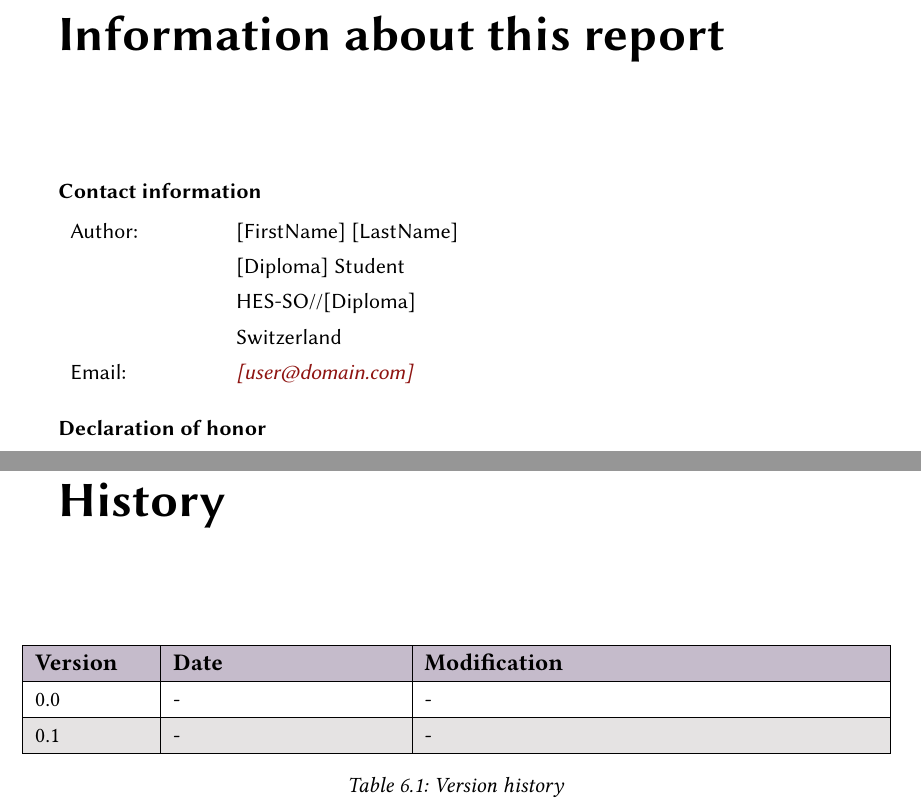
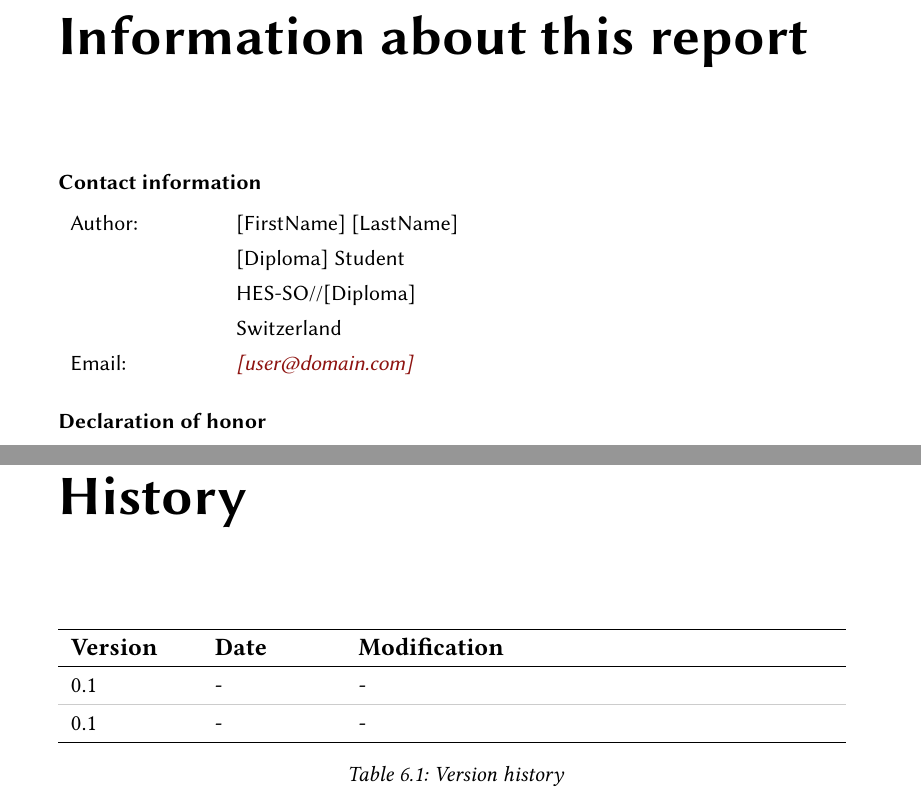
Before and after one commit to bastienvty/hesso-template-latex, a LaTeX thesis (report.tex, which reads settings/codestyles.tex, settings/settings_base.tex, structure/3-tail/ch1_history.tex): two parts of pages 3 and 35 of 41 before the commit and two parts of pages 3 and 35 of 39 after it, joined at a grey line, cut so that both start at the same text. Compiled offline with pdfLaTeX.

```diff
--- a/settings/codestyles.tex
+++ b/settings/codestyles.tex
@@ -66,7 +66,7 @@
 % Rust
 \newminted{rust}{frame=single, framesep=6pt, breaklines=true, fontsize=\scriptsize}
 \newmintedfile{rust}{frame=single, framesep=6pt, breaklines=true, fontsize=\scriptsize}
-\usemintedstyle[rust]{trac}
+\usemintedstyle[rust]{rusty}
 %TC:group rustcode 0 0
 
 % Go
@@ -109,3 +109,9 @@
 \newminted{gas}{frame=single, framesep=6pt, breaklines=true, fontsize=\scriptsize}
 \newmintedfile{gas}{frame=single, framesep=6pt, breaklines=true, fontsize=\scriptsize}
 %TC:group gascode 0 0
+
+% TOML
+\newminted{toml}{frame=single, framesep=6pt, breaklines=true, fontsize=\scriptsize}
+\newmintedfile{toml}{frame=single, framesep=6pt, breaklines=true, fontsize=\scriptsize}
+\usemintedstyle[toml]{tomly}
+%TC:group tomlcode 0 0
--- a/settings/settings_base.tex
+++ b/settings/settings_base.tex
@@ -62,7 +62,7 @@
 }
 
 % \cleardoublepage replaced by \cleartoodd
-\let\origdoublepage\cleardoublepage
+\let\origdoublepage\cleardoublepage%
 \renewcommand{\cleardoublepage}{%
     \cleartoodd%
 }
@@ -72,6 +72,7 @@
 
 % Helvetica (Arial used in the MSE Word template)
 \usepackage{helvet}
+\usepackage{pifont}
 
 % Math
 % ----
@@ -112,6 +113,8 @@
 \usepackage{array}    % manipulate array
 \usepackage{tabularx} % better tables
 \usepackage{makecell} % multilined columns
+\usepackage{threeparttable}
+\usepackage{siunitx}
 
 % Define new tabularx column types:
 %  - R: streteched right aligned
@@ -134,11 +137,11 @@
 % Use biber, with numeric style and no sorting (citation order)
 \usepackage[
     backend=biber,
-	style=numeric,
-	sorting=none,
+    style=alphabetic,
+    sorting=anyvt,
     bibencoding=auto
 ]{biblatex}
-\addbibresource{structure/3-tail/bibliography.bib}
+\addbibresource{structure/3-tail/bibliography/bibliography.bib}
 
 % Tables of contents, figures, tables and listings
 % ------------------------------------------------
@@ -175,10 +178,12 @@
 \definecolor{gray80}{gray}{0.80}
 \definecolor{almond}{rgb}{0.94, 0.87, 0.8}
 \definecolor{languidlavender}{rgb}{0.84, 0.79, 0.87}
+\definecolor{lavenderpink}{rgb}{0.98, 0.68, 0.82}
 \definecolor{platinum}{rgb}{0.9, 0.89, 0.89}
 
 % Information and warning boxes
 \usepackage[framemethod=TikZ]{mdframed}
+\usepackage{fontawesome5}
 \newenvironment{info}[1][]{%
     \vspace{0.2cm}
     \begin{mdframed}[%
@@ -191,7 +196,7 @@
             \smash{% ignor the height of !
                 \hspace*{-20pt}% move ! to the left
                 \raisebox{3pt}{% move ! up a little
-					\includegraphics[width=7mm]{img/info.png}
+                    {\color{blue!70}\fontsize{16pt}{16pt}\selectfont\faInfoCircle}%
                 }%
             }%
         }%
@@ -208,8 +213,44 @@
         \makebox[0pt]{% ignore the withd of !
             \smash{% ignor the height of !
                 \hspace*{-20pt}% move ! to the left
-				\raisebox{2pt}{% move ! up a little
-					\includegraphics[width=7mm]{img/warning.png}
+                \raisebox{3pt}{% move ! up a little
+                    {\color{orange!80}\fontsize{15pt}{15pt}\selectfont\faExclamationTriangle}%
+                }%
+            }%
+        }%
+        }{\end{mdframed}}
+
+\newenvironment{definition}[1][]{%
+    \vspace{0.2cm}
+    \begin{mdframed}[%
+            backgroundcolor={purple!10}, hidealllines=true,
+            skipabove=0.7\baselineskip, skipbelow=0.7\baselineskip,
+            splitbottomskip=2pt, splittopskip=10pt,
+            roundcorner=4pt,
+            #1]%
+        \makebox[0pt]{%
+            \smash{%
+                \hspace*{-20pt}%
+                \raisebox{3pt}{%
+                    {\color{purple!70}\fontsize{15pt}{15pt}\selectfont\faBookOpen}%
+                }%
+            }%
+        }%
+        }{\end{mdframed}}
+
+\newenvironment{clarification}[1][]{%
+    \vspace{0.2cm}
+    \begin{mdframed}[%
+            backgroundcolor={green!10}, hidealllines=true,
+            skipabove=0.7\baselineskip, skipbelow=0.7\baselineskip,
+            splitbottomskip=2pt, splittopskip=10pt,
+            roundcorner=4pt,
+            #1]%
+        \makebox[0pt]{% ignore the width of !
+            \smash{% ignore the height of !
+                \hspace*{-20pt}% move ! to the left
+                \raisebox{3pt}{% move ! up a little
+                    {\color{green!60!black}\fontsize{15pt}{15pt}\selectfont\faLightbulb}%
                 }%
             }%
         }%
@@ -230,10 +271,8 @@
 
 \usepackage{paralist}
 \usepackage{enumitem}
-\setlist{itemsep=5pt, parsep=0pt, topsep=10pt} % label=$\bullet$
-\setlist{after=\vspace*{5pt}}
-%\setlist{noitemsep}
-%\setlist{after=\vspace{\baselineskip}}
+\setlist{itemsep=5pt, parsep=2pt, topsep=5pt}
+\newcommand{\csub}{\subitem\hspace*{-10pt}$\circ$\hspace{5pt}}
 
 % Section and chapters headings
 % -----------------------------
@@ -247,31 +286,31 @@
 \setlength{\footskip}{1.5cm}
 \addtolength{\textheight}{-.5cm}
 
-\titlespacing{\chapter}{-5mm}{-10mm}{15mm}
+\titlespacing{\chapter}{-5mm}{-10mm}{12mm}
 \titlespacing{\section}{-3mm}{4mm}{2mm}
 \titlespacing{\subsection}{-3mm}{2mm}{2mm}
-\titlespacing{\subsubsection}{-2mm}{2mm}{0mm}
+\titlespacing{\subsubsection}{-2mm}{2mm}{1mm}
 
 \titleformat{\chapter}
-{\Huge\sffamily\bfseries}
+{\fontsize{28}{34}\selectfont\sffamily\bfseries}
 {\llap{\thechapter\hspace{12pt}\textcolor{gray80}{|}}}
 {0mm}
 {\hfill\begin{minipage}[t]{\dimexpr\textwidth}\raggedright#1\end{minipage}}
 
 \titleformat{\section}
-{\Large\sffamily\bfseries}
+{\fontsize{15}{18}\selectfont\sffamily\bfseries}
 {\llap{\thesection}}
 {0mm}
 {\hfill\begin{minipage}[t]{\dimexpr\textwidth}\raggedright#1\end{minipage}}
 
 \titleformat{\subsection}
-{\large\bfseries}
+{\fontsize{13}{16}\selectfont\sffamily\bfseries}
 {\llap{\thesubsection}}
 {0mm}
 {\hfill\begin{minipage}[t]{\dimexpr\textwidth}\raggedright#1\end{minipage}}
 
 \titleformat{\subsubsection}
-{\bfseries}
+{\fontsize{11.5}{14}\selectfont\sffamily\bfseries}
 {\llap{\thesubsubsection}}
 {0mm}
 {\hfill\begin{minipage}[t]{\dimexpr\textwidth}\raggedright#1\end{minipage}}
@@ -308,7 +347,32 @@
     pdfkeywords={\Keywords}
     pdfduplex=DuplexFlipLongEdge]{hyperref}
 
-%\usepackage{cleveref}
+\usepackage{cleveref}
+% \usepackage[nameinlink]{cleveref}
+\crefname{appendix}{Appendix}{Appendices}
+\Crefname{appendix}{Appendix}{Appendices}
+
+\newcounter{experiment}
+\renewcommand{\theexperiment}{\Roman{experiment}}
+\crefname{experiment}{Experiment}{Experiments}
+\Crefname{experiment}{Experiment}{Experiments}
+\newcounter{inexperiment}
+\makeatletter%
+\@addtoreset{inexperiment}{section}
+\makeatother%
+\renewcommand{\thesubsection}{%
+    \ifnum\value{inexperiment}>0 \theexperiment\else\thesection\fi.\arabic{subsection}%
+}
+\newcommand{\experiment}[2]{%
+    \refstepcounter{experiment}%
+    \setcounter{inexperiment}{1}%
+    \setcounter{subsection}{0}%
+    \section*{Experiment \theexperiment: #2}%
+    \markright{Experiment \theexperiment: #2}%
+    \addcontentsline{toc}{section}{Experiment \theexperiment: #2}%
+    \label{#1}%
+}
+\newcommand{\expref}[1]{Exp.~\ref{#1}}
 
 % Hyperlinks
 \hypersetup{
@@ -330,6 +394,6 @@
 % --------
 \usepackage[toc,section=chapter]{glossaries}
 \input{structure/3-tail/ch3_glossary}
-\makeglossaries
+\makeglossaries%
 
 %TC:endignore
--- a/structure/3-tail/ch1_history.tex
+++ b/structure/3-tail/ch1_history.tex
@@ -2,17 +2,18 @@
 \addcontentsline{toc}{chapter}{Version history}
 
 \begin{table}[H]
-    \hspace*{-0.7cm}
-    \centering
-    \rowcolors{1}{platinum}{white}
-    \begin{tabular}{|L{2cm}|L{4cm}|L{8cm}|}
-        \hline
-        \rowcolor{languidlavender!80!gray} \textbf{\large{Version}} & \textbf{\large{Date}} & \textbf{\large{Modification}} \\
-        \hline
-        0.0                                                         & -                     & -                             \\
-        \hline
-        \version                                                    & -                     & -                             \\
-        \hline
-    \end{tabular}
+    \centering%
+    \resizebox{\linewidth}{!}{%
+        \begin{tabular}{L{2cm}L{2cm}L{8cm}}
+            \hline%
+            \textbf{\large{Version}} & \textbf{\large{Date}} & \textbf{\large{Modification}} \\
+            \hline%
+            0.1                      & -                     & -                             \\
+            \arrayrulecolor{gray!40}\hline\arrayrulecolor{black}
+            \version{}               & -                     & -                             \\
+            \hline%
+        \end{tabular}
+    }
     \caption{Version history}
+    \label{tab:history}
 \end{table}
```
Also changed, not shown: .devcontainer/docker-compose.yml (+1 -3 lines), .latexindent.yaml (+21 -0 lines), structure/2-main/ch2_analysis.tex (+8 -0 lines), img/info.png (deleted), img/warning.png (deleted), output/report.pdf, 7 other files. Lines whose indentation alone changed are shown as unchanged.
